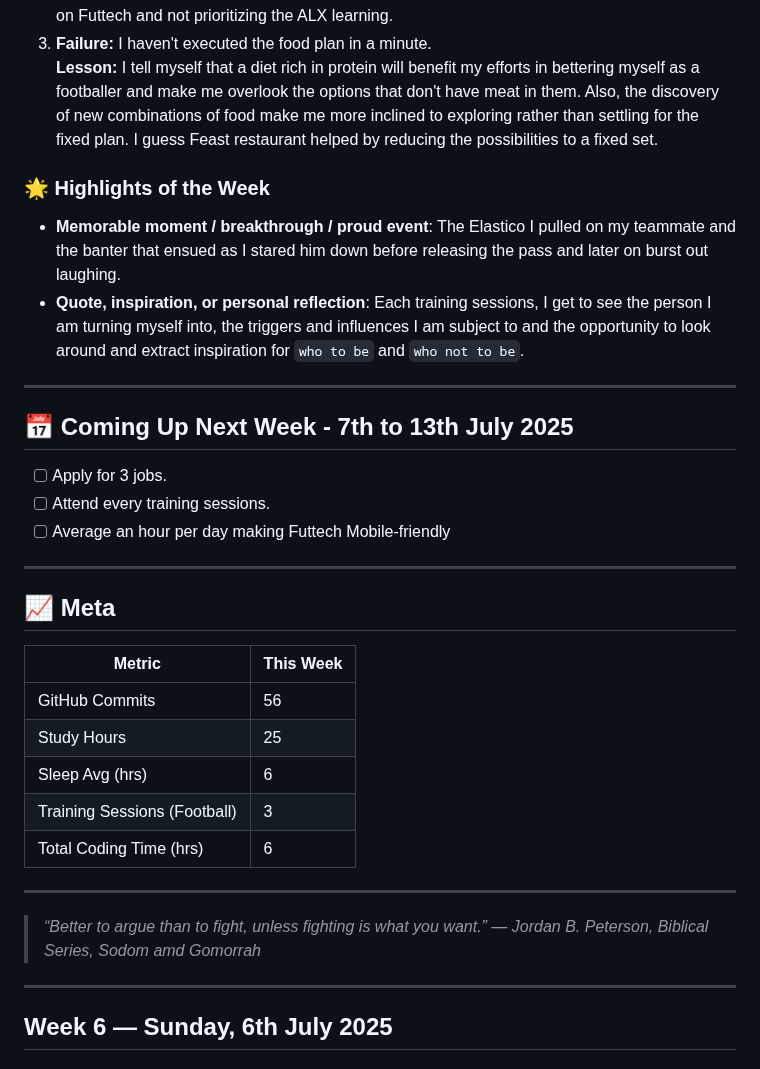
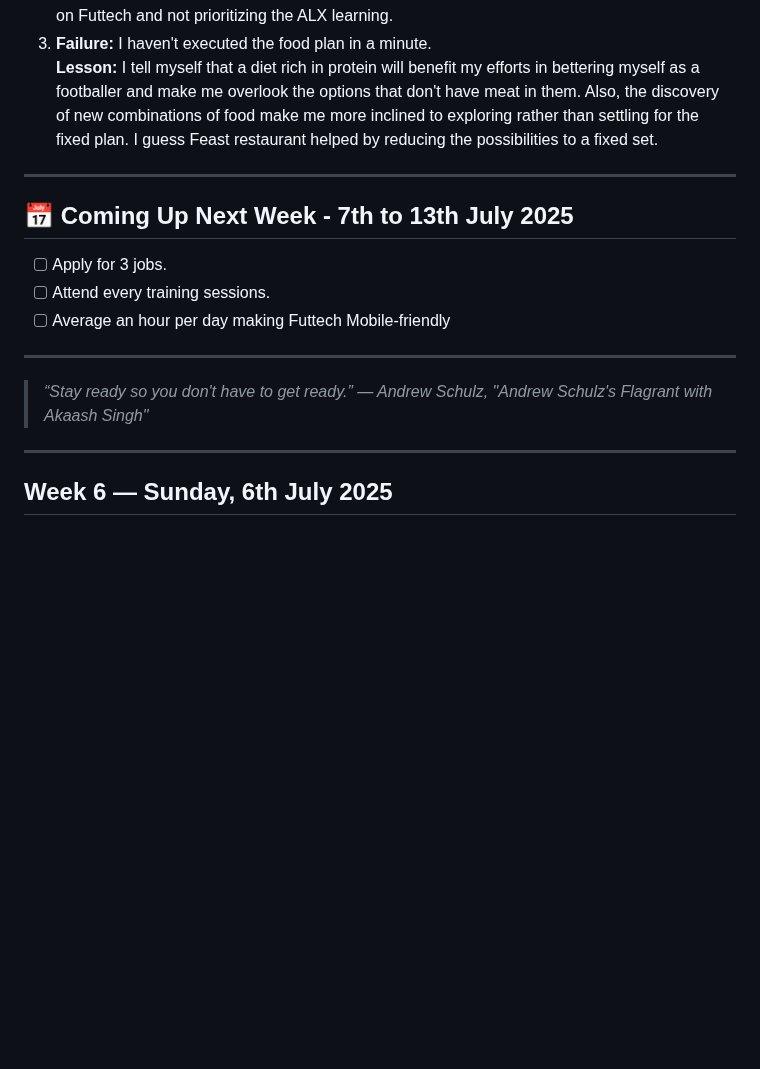
Before and after one commit to kal-kyokya/kal-kyokya, a Markdown page: weeklyWorkLog/README.md, the part around the change. Drawn GitHub-style; blank space fills up the shorter version.

Commit message:
Write down the quote of the 'weeks' and complete logging of work.

````diff
--- a/weeklyWorkLog/README.md
+++ b/weeklyWorkLog/README.md
@@ -54,10 +54,6 @@ Created: {{ 2025-05-31 }}
 3. <b>Failure:</b> I haven't executed the food plan in a minute.<br />
 	<b>Lesson:</b> I tell myself that a diet rich in protein will benefit my efforts in bettering myself as a footballer and make me overlook the options that don't have meat in them. Also, the discovery of new combinations of food make me more inclined to exploring rather than settling for the fixed plan. I guess Feast restaurant helped by reducing the possibilities to a fixed set.
 
-### 🌟 <b>Highlights of the Week</b>
-- <b>Memorable moment / breakthrough / proud event</b>: The Elastico I pulled on my teammate and the banter that ensued as I stared him down before releasing the pass and later on burst out laughing.
-- <b>Quote, inspiration, or personal reflection</b>: Each training sessions, I get to see the person I am turning myself into, the triggers and influences I am subject to and the opportunity to look around and extract inspiration for ```who to be``` and ```who not to be```.
-
 ---
 
 ## 📅 <b>Coming Up Next Week</b> - 7th to 13th July 2025
@@ -67,18 +63,7 @@ Created: {{ 2025-05-31 }}
 
 ---
 
-## 📈 <b>Meta</b>
-| Metric | This Week |
-| ------ | --------- |
-| GitHub Commits | 56 |
-| Study Hours | 25 |
-| Sleep Avg (hrs) | 6 |
-| Training Sessions (Football) | 3 |
-| Total Coding Time (hrs) | 6 |
-
----
-
-> _“Better to argue than to fight, unless fighting is what you want.” — Jordan B. Peterson, Biblical Series, Sodom amd Gomorrah_
+> _“Stay ready so you don't have to get ready.” — Andrew Schulz, "Andrew Schulz's Flagrant with Akaash Singh"_
 
 <!-- Let's update the log every Sunday. Let's Go! -->
 
````
